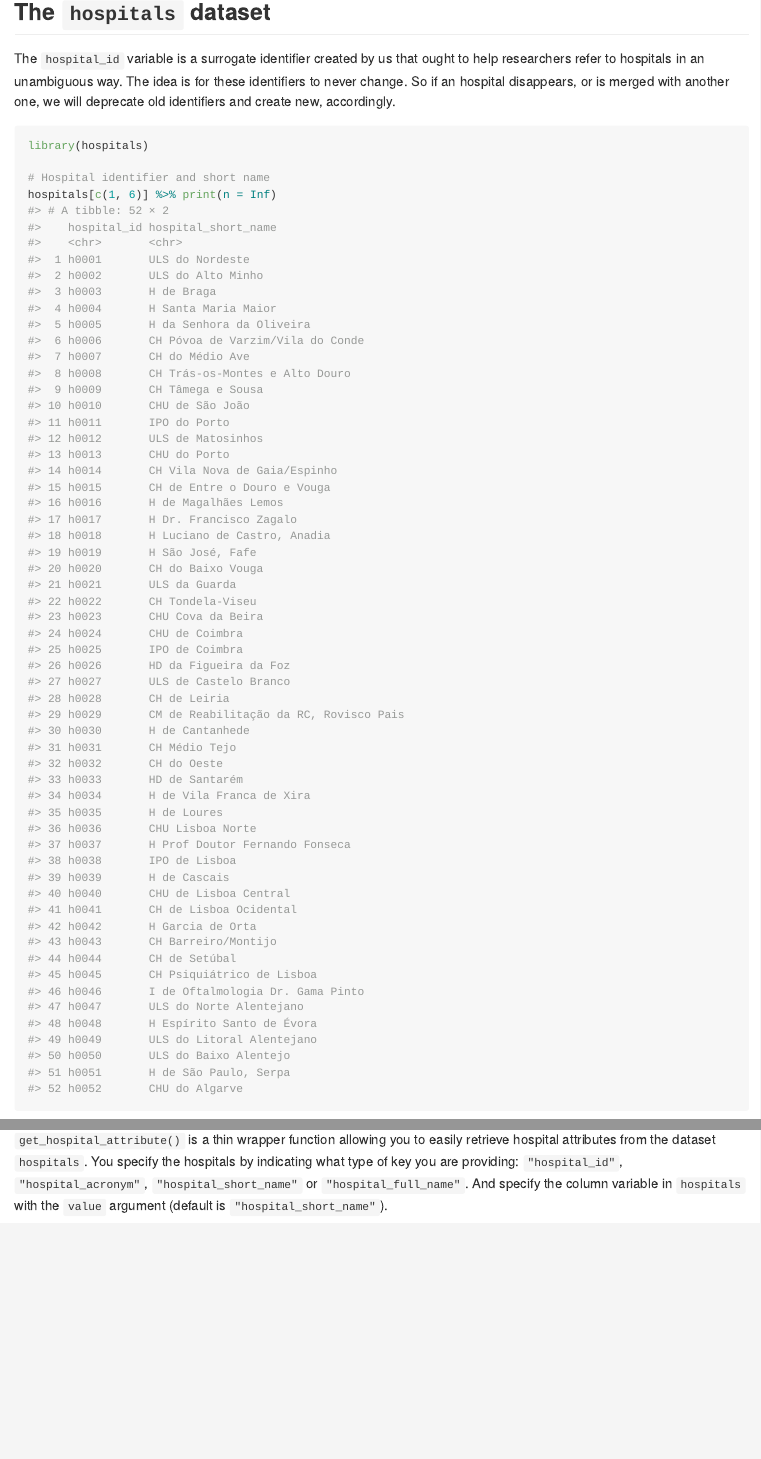
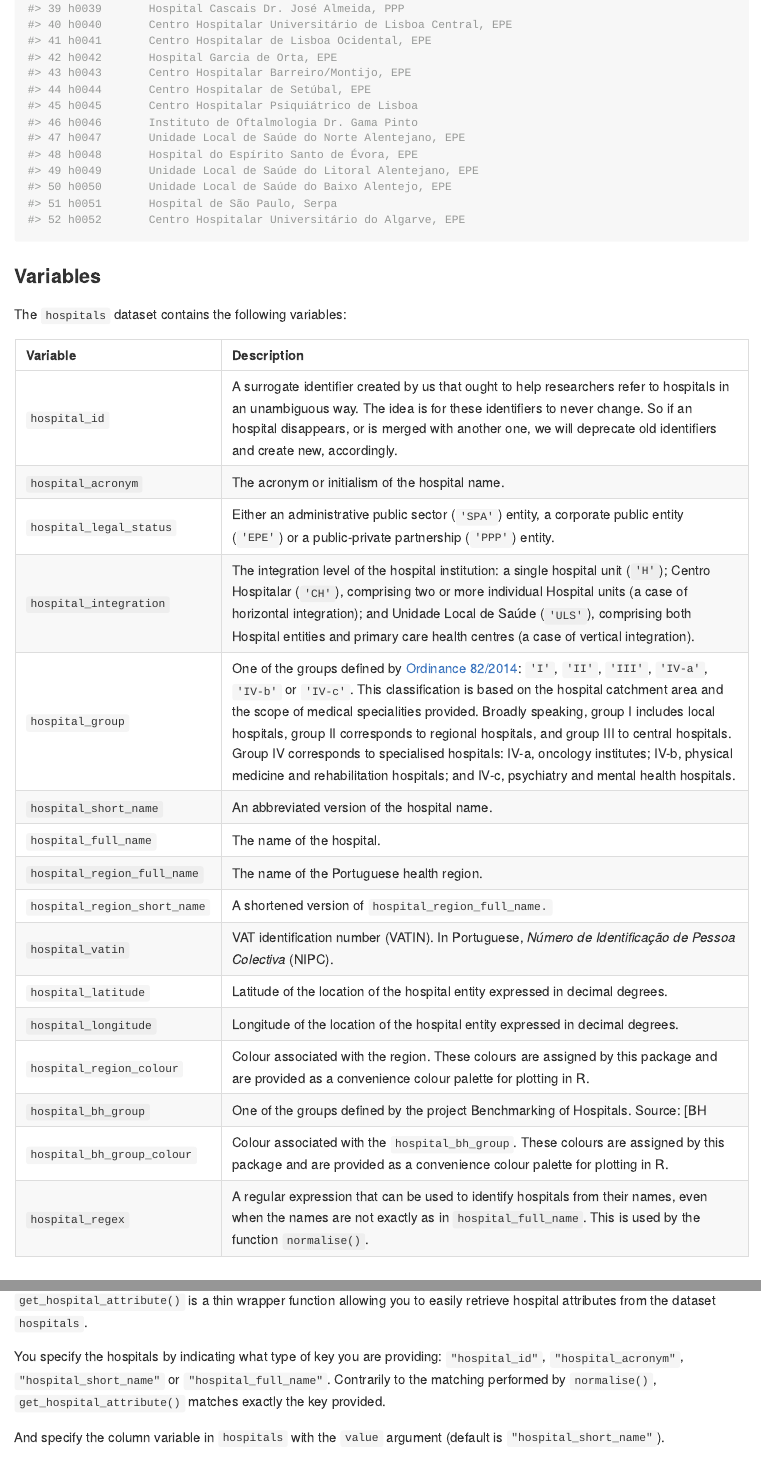
Before and after one commit to nhs-pt/hospitals, an R Markdown document (README.Rmd): the page in a window 1100 px wide, from 460 px down before the commit and from 1520 px down after it, and a second part further down, joined at a grey line. Rendered offline with R 4.5, knitr and Pandoc, with nearby package versions; badge pictures from the web are left out; common packages that the code uses without loading them are loaded.

Commit message:
Improved explanation of the hospitals dataset

````diff
--- a/README.Rmd
+++ b/README.Rmd
@@ -38,17 +38,39 @@ remotes::install_github("nhs-pt/hospitals")
 
 ## The `hospitals` dataset
 
-The `hospital_id` variable is a surrogate identifier created by us that ought to
-help researchers refer to hospitals in an unambiguous way. The idea is for these
-identifiers to never change. So if an hospital disappears, or is merged with
-another one, we will deprecate old identifiers and create new, accordingly.
+### The Portuguese NHS hospitals
+
+Here are the `r nrow(hospitals)` hospitals currently included in the Portuguese National Health Service:
 
 ```{r dataset}
 library(hospitals)
 
-# Hospital identifier and short name
-hospitals[c(1, 6)] %>% print(n = Inf)
+# Hospital identifier and name
+hospitals[c(1, 7)] %>% print(n = Inf)
 ```
+
+### Variables
+
+The `hospitals` dataset contains the following variables:
+
+| Variable       | Description |
+|:------------------|:-------------|
+| `hospital_id`     | A surrogate identifier created by us that ought to help researchers refer to hospitals in an unambiguous way. The idea is for these identifiers to never change. So if an hospital disappears, or is merged with another one, we will deprecate old identifiers and create new, accordingly. |
+| `hospital_acronym`        | The acronym or initialism of the hospital name.         |
+| `hospital_legal_status`      | Either an administrative public sector (`'SPA'`) entity, a corporate public entity (`'EPE'`) or a public-private partnership (`'PPP'`) entity.  |
+| `hospital_integration`         | The integration level of the hospital institution: a single hospital unit (`'H'`); Centro Hospitalar (`'CH'`), comprising two or more individual Hospital units (a case of horizontal integration); and Unidade Local de Saúde (`'ULS'`), comprising both Hospital entities and primary care health centres (a case of vertical integration).         |
+| `hospital_group`         | One of the groups defined by [Ordinance 82/2014](https://data.dre.pt/eli/port/82/2014/04/10/p/dre/pt/html): `'I'`, `'II'`, `'III'`, `'IV-a'`, `'IV-b'` or `'IV-c'`. This classification is based on the hospital catchment area and the scope of medical specialities provided. Broadly speaking, group I includes local hospitals, group II corresponds to regional hospitals, and group III to central hospitals. Group IV corresponds to specialised hospitals: IV-a, oncology institutes; IV-b, physical medicine and rehabilitation hospitals; and IV-c, psychiatry and mental health hospitals. |
+| `hospital_short_name`         | An abbreviated version of the hospital name.         |
+| `hospital_full_name`         | The name of the hospital.         |
+| `hospital_region_full_name`         | The name of the Portuguese health region.         |
+| `hospital_region_short_name`         | A shortened version of `hospital_region_full_name.`         |
+| `hospital_vatin`         | VAT identification number (VATIN). In Portuguese, *Número de Identificação de Pessoa Colectiva* (NIPC).         |
+| `hospital_latitude`         | Latitude of the location of the hospital entity expressed in decimal degrees.         |
+| `hospital_longitude`         | Longitude of the location of the hospital entity expressed in decimal degrees.         |
+| `hospital_region_colour`         | Colour associated with the region. These colours are assigned by this package and are provided as a convenience colour palette for plotting in R.         |
+| `hospital_bh_group`         | One of the groups defined by the project Benchmarking of Hospitals. Source: [BH | Grupos e Instituições](https://benchmarking-acss.min-saude.pt/BH_Enquadramento/GrupoInstituicoes).         |
+| `hospital_bh_group_colour`         | Colour associated with the `hospital_bh_group`. These colours are assigned by this package and are provided as a convenience colour palette for plotting in R.         |
+| `hospital_regex`         | A regular expression that can be used to identify hospitals from their names, even when the names are not exactly as in `hospital_full_name`. This is used by the function `normalise()`.        |
 
 ## Helper functions
 
@@ -106,11 +128,15 @@ normalise('Matosinhos', return = 'hospital_id')
 ### `get_hospital_attribute()`
 
 `get_hospital_attribute()` is a thin wrapper function allowing you to easily
-retrieve hospital attributes from the dataset `hospitals`. You specify the
-hospitals by indicating what type of key you are providing: `"hospital_id"`,
-`"hospital_acronym"`, `"hospital_short_name"` or `"hospital_full_name"`. And
-specify the column variable in `hospitals` with the `value` argument (default is
-`"hospital_short_name"`).
+retrieve hospital attributes from the dataset `hospitals`.
+
+You specify the hospitals by indicating what type of key you are providing:
+`"hospital_id"`, `"hospital_acronym"`, `"hospital_short_name"` or
+`"hospital_full_name"`. Contrarily to the matching performed by `normalise()`,
+`get_hospital_attribute()` matches exactly the key provided.
+
+And specify the column variable in `hospitals` with the `value` argument
+(default is `"hospital_short_name"`).
 
 ```{r}
 # By default you get the hospital short name
````
Also changed, not shown: README.md.
